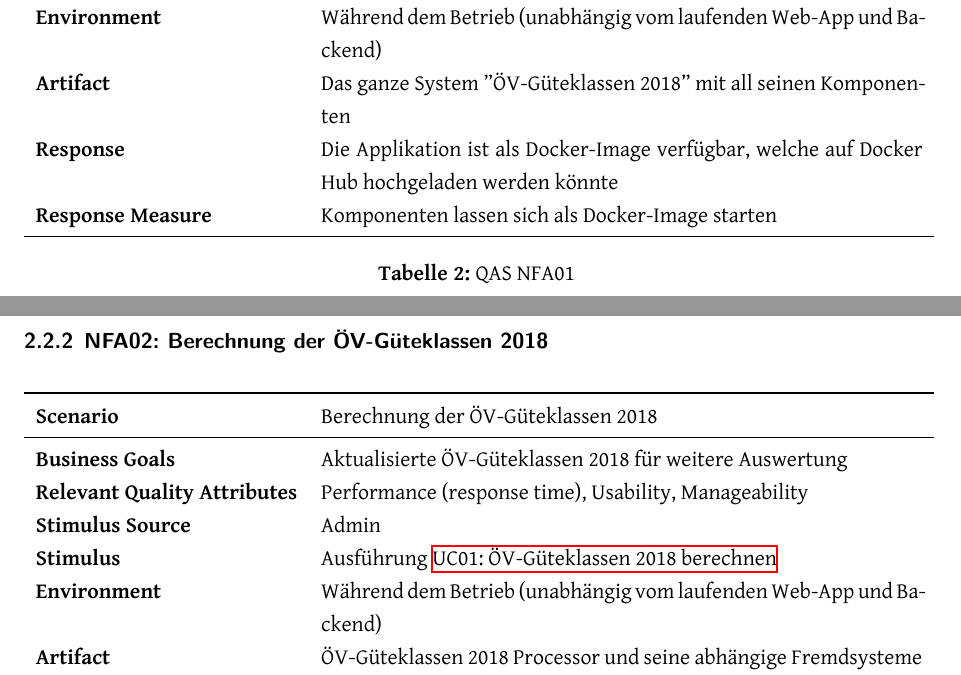
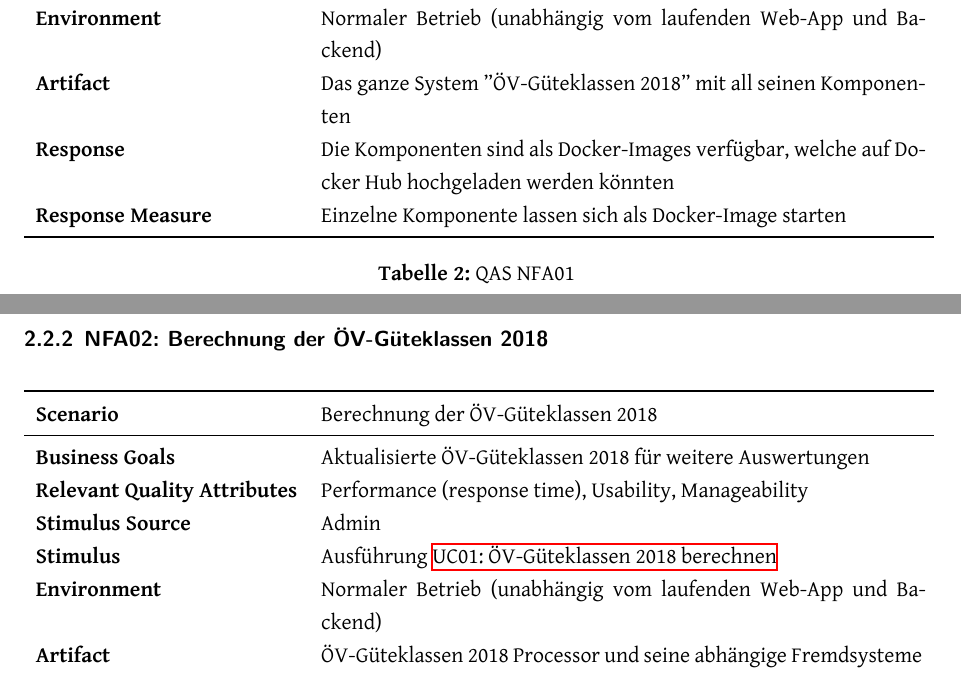
Before and after one commit to ResidenceConan/thesis, a LaTeX thesis (index.tex, which reads projectdoc/anforderungen.tex): two parts of pages 16 and 17 of 40, joined at a grey line, cut so that both start at the same text. Compiled offline with XeLaTeX.

Commit message:
small amendment

```diff
--- a/projectdoc/anforderungen.tex
+++ b/projectdoc/anforderungen.tex
@@ -136,13 +134,13 @@
         \textbf{Stimulus}
                                 & Die Generierung des Docker-Image wird gestartet\\
         \textbf{Environment}
-                                & Während dem Betrieb (unabhängig vom laufenden Web-App und Backend)\\
+                                & Normaler Betrieb (unabhängig vom laufenden Web-App und Backend)\\
         \textbf{Artifact}
                                 & Das ganze System ''ÖV-Güteklassen 2018'' mit all seinen Komponenten\\
         \textbf{Response}
-                                & Die Applikation ist als Docker-Image verfügbar, welche auf Docker Hub hochgeladen werden könnte\\
+                                & Die Komponenten sind als Docker-Images verfügbar, welche auf Docker Hub hochgeladen werden könnten\\
         \textbf{Response Measure}
-                                & Komponenten lassen sich als Docker-Image starten\\
+                                & Einzelne Komponente lassen sich als Docker-Image starten\\
 
         \bottomrule
     \caption{QAS NFA01}
@@ -158,7 +156,7 @@
                                 & Berechnung der ÖV-Güteklassen 2018\\
         \midrule
         \textbf{Business Goals}
-                                & Aktualisierte ÖV-Güteklassen 2018 für weitere Auswertung\\
+                                & Aktualisierte ÖV-Güteklassen 2018 für weitere Auswertungen\\
         \textbf{Relevant Quality Attributes}
                                 & Performance (response time), Usability, Manageability\\
         \textbf{Stimulus Source}
@@ -166,7 +164,7 @@
         \textbf{Stimulus}
                                 & Ausführung \nameref{Use Cases:UC01}\\
         \textbf{Environment}
-                                & Während dem Betrieb (unabhängig vom laufenden Web-App und Backend)\\
+                                & Normaler Betrieb (unabhängig vom laufenden Web-App und Backend)\\
         \textbf{Artifact}
                                 & ÖV-Güteklassen 2018 Processor und seine abhängige Fremdsysteme\\
         \textbf{Response}
```
Also changed, not shown: projectdoc/anforderungen.tex (10 more changed lines).
